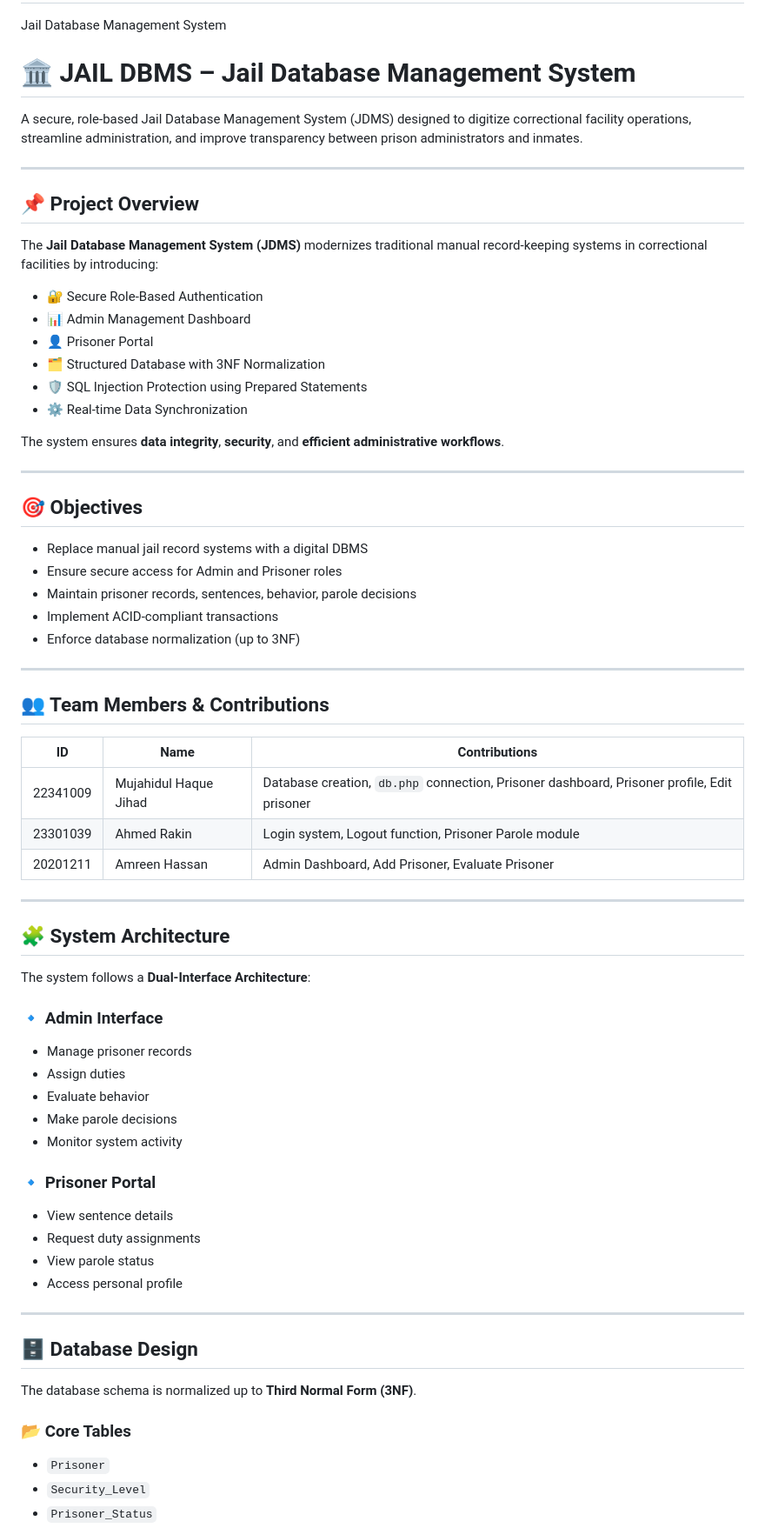
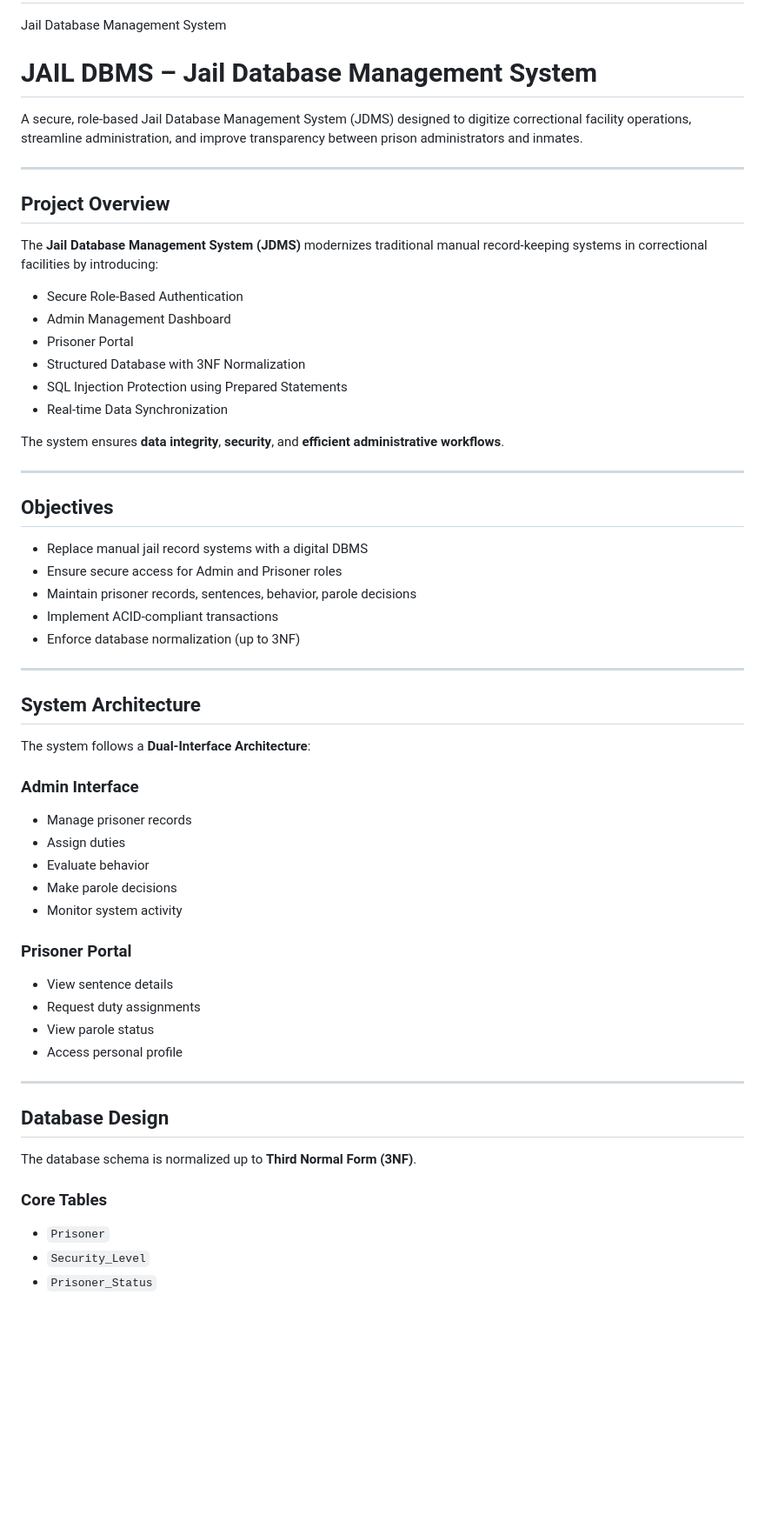
Before and after one commit to amreenhassan13/Jail-Database-Management-System, a Markdown page: README.md, the part around one of its changes. Shown at 87% size. GitHub-like rendering; blank space fills up the shorter version.

```diff
--- a/README.md
+++ b/README.md
@@ -1,28 +1,28 @@
 # Jail-Database-Management-System
 Jail Database Management System
-# 🏛️ JAIL DBMS – Jail Database Management System
+# JAIL DBMS – Jail Database Management System
 
 
 A secure, role-based Jail Database Management System (JDMS) designed to digitize correctional facility operations, streamline administration, and improve transparency between prison administrators and inmates.
 
 ---
 
-## 📌 Project Overview
+## Project Overview
 
 The **Jail Database Management System (JDMS)** modernizes traditional manual record-keeping systems in correctional facilities by introducing:
 
-- 🔐 Secure Role-Based Authentication
-- 📊 Admin Management Dashboard
-- 👤 Prisoner Portal
-- 🗂️ Structured Database with 3NF Normalization
-- 🛡️ SQL Injection Protection using Prepared Statements
-- ⚙️ Real-time Data Synchronization
+-  Secure Role-Based Authentication
+-  Admin Management Dashboard
+-  Prisoner Portal
+-  Structured Database with 3NF Normalization
+-  SQL Injection Protection using Prepared Statements
+-  Real-time Data Synchronization
 
 The system ensures **data integrity**, **security**, and **efficient administrative workflows**.
 
 ---
 
-## 🎯 Objectives
+##  Objectives
 
 - Replace manual jail record systems with a digital DBMS
 - Ensure secure access for Admin and Prisoner roles
@@ -32,28 +32,18 @@ The system ensures **data integrity**, **security**, and **efficient administrat
 
 ---
 
-## 👥 Team Members & Contributions
-
-| ID | Name | Contributions |
-|----|------|--------------|
-| 22341009 | Mujahidul Haque Jihad | Database creation, `db.php` connection, Prisoner dashboard, Prisoner profile, Edit prisoner |
-| 23301039 | Ahmed Rakin | Login system, Logout function, Prisoner Parole module |
-| 20201211 | Amreen Hassan | Admin Dashboard, Add Prisoner, Evaluate Prisoner |
-
----
-
-## 🧩 System Architecture
+##  System Architecture
 
 The system follows a **Dual-Interface Architecture**:
 
-### 🔹 Admin Interface
+###  Admin Interface
 - Manage prisoner records
 - Assign duties
 - Evaluate behavior
 - Make parole decisions
 - Monitor system activity
 
-### 🔹 Prisoner Portal
+###  Prisoner Portal
 - View sentence details
 - Request duty assignments
 - View parole status
@@ -61,11 +51,11 @@ The system follows a **Dual-Interface Architecture**:
 
 ---
 
-## 🗄️ Database Design
+##  Database Design
 
 The database schema is normalized up to **Third Normal Form (3NF)**.
 
-### 📂 Core Tables
+###  Core Tables
 
 - `Prisoner`
 - `Security_Level`
```
Also changed, not shown: other parts of README.md (+13 -13 lines).
